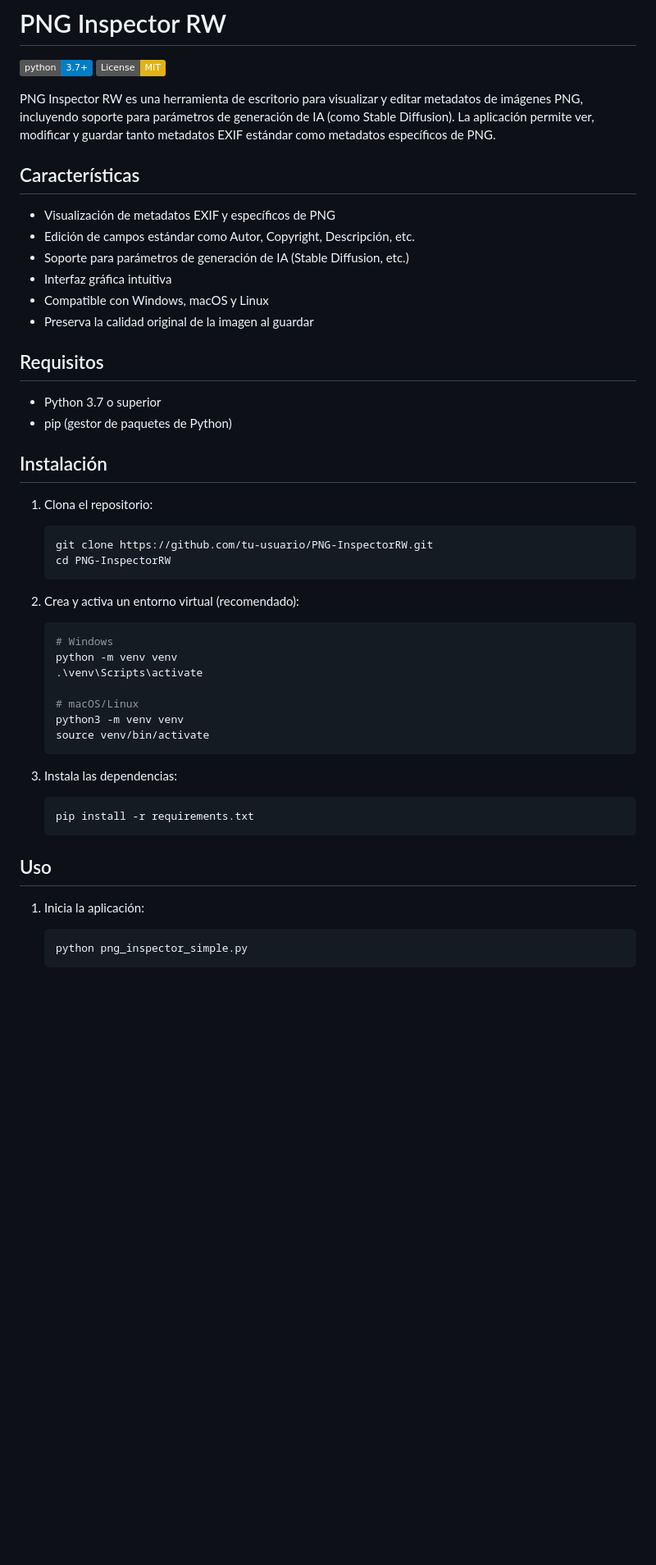
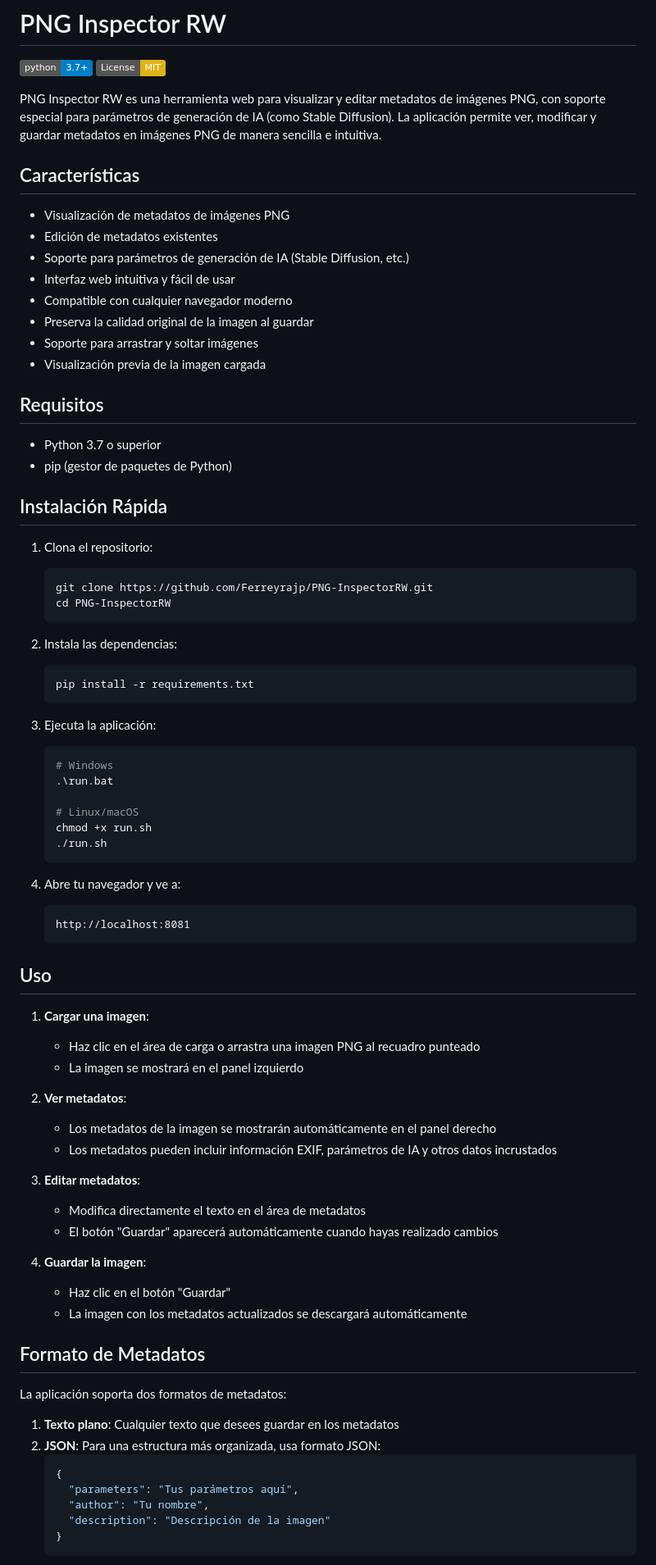
Before and after one commit to Ferreyrajp/PNG-InspectorRW, a Markdown page: README.md, the part around the change printed below. Shown: that part at 82% size. Rendered like a GitHub page; badges without logos; blank space fills up the shorter version.

````diff
--- a/README.md
+++ b/README.md
@@ -3,50 +3,81 @@
 [![Python](https://img.shields.io/badge/python-3.7+-blue.svg)](https://www.python.org/downloads/)
 [![License: MIT](https://img.shields.io/badge/License-MIT-yellow.svg)](https://opensource.org/licenses/MIT)
 
-PNG Inspector RW es una herramienta de escritorio para visualizar y editar metadatos de imágenes PNG, incluyendo soporte para parámetros de generación de IA (como Stable Diffusion). La aplicación permite ver, modificar y guardar tanto metadatos EXIF estándar como metadatos específicos de PNG.
+PNG Inspector RW es una herramienta web para visualizar y editar metadatos de imágenes PNG, con soporte especial para parámetros de generación de IA (como Stable Diffusion). La aplicación permite ver, modificar y guardar metadatos en imágenes PNG de manera sencilla e intuitiva.
 
 ## Características
 
-- Visualización de metadatos EXIF y específicos de PNG
-- Edición de campos estándar como Autor, Copyright, Descripción, etc.
+- Visualización de metadatos de imágenes PNG
+- Edición de metadatos existentes
 - Soporte para parámetros de generación de IA (Stable Diffusion, etc.)
-- Interfaz gráfica intuitiva
-- Compatible con Windows, macOS y Linux
+- Interfaz web intuitiva y fácil de usar
+- Compatible con cualquier navegador moderno
 - Preserva la calidad original de la imagen al guardar
+- Soporte para arrastrar y soltar imágenes
+- Visualización previa de la imagen cargada
 
 ## Requisitos
 
 - Python 3.7 o superior
 - pip (gestor de paquetes de Python)
 
-## Instalación
+## Instalación Rápida
 
 1. Clona el repositorio:
    ```bash
-   git clone https://github.com/tu-usuario/PNG-InspectorRW.git
+   git clone https://github.com/Ferreyrajp/PNG-InspectorRW.git
    cd PNG-InspectorRW
    ```
 
-2. Crea y activa un entorno virtual (recomendado):
-   ```bash
-   # Windows
-   python -m venv venv
-   .\venv\Scripts\activate
-
-   # macOS/Linux
-   python3 -m venv venv
-   source venv/bin/activate
-   ```
-
-3. Instala las dependencias:
+2. Instala las dependencias:
    ```bash
    pip install -r requirements.txt
    ```
 
+3. Ejecuta la aplicación:
+   ```bash
+   # Windows
+   .\run.bat
+
+   # Linux/macOS
+   chmod +x run.sh
+   ./run.sh
+   ```
+
+4. Abre tu navegador y ve a:
+   ```
+   http://localhost:8081
+   ```
+
 ## Uso
 
-1. Inicia la aplicación:
-   ```bash
-   python png_inspector_simple.py
+1. **Cargar una imagen**:
+   - Haz clic en el área de carga o arrastra una imagen PNG al recuadro punteado
+   - La imagen se mostrará en el panel izquierdo
+
+2. **Ver metadatos**:
+   - Los metadatos de la imagen se mostrarán automáticamente en el panel derecho
+   - Los metadatos pueden incluir información EXIF, parámetros de IA y otros datos incrustados
+
+3. **Editar metadatos**:
+   - Modifica directamente el texto en el área de metadatos
+   - El botón "Guardar" aparecerá automáticamente cuando hayas realizado cambios
+
+4. **Guardar la imagen**:
+   - Haz clic en el botón "Guardar"
+   - La imagen con los metadatos actualizados se descargará automáticamente
+
+## Formato de Metadatos
+
+La aplicación soporta dos formatos de metadatos:
+
+1. **Texto plano**: Cualquier texto que desees guardar en los metadatos
+2. **JSON**: Para una estructura más organizada, usa formato JSON:
+   ```json
+   {
+     "parameters": "Tus parámetros aquí",
+     "author": "Tu nombre",
+     "description": "Descripción de la imagen"
+   }
    ```
 
````
Also changed, not shown: other parts of README.md (+11 -18 lines), temp_image.png, 2 other files.
